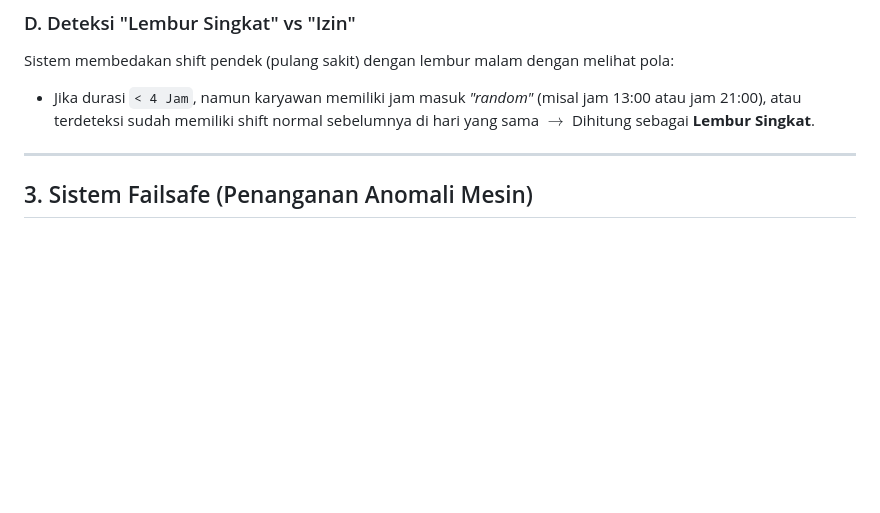
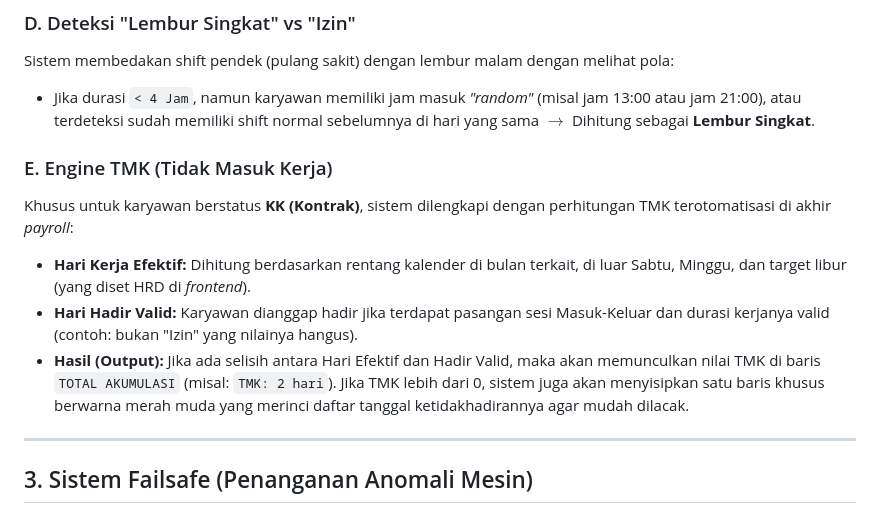
Before and after one commit to mightyhopes/absen-pga, a Markdown page: README.md, the part around the change. Rendered like a GitHub page; blank space fills up the shorter version.

Commit message:
docs: add documentation for the TMK (Tidak Masuk Kerja) calculation engine for contract employees

```diff
--- a/README.md
+++ b/README.md
@@ -43,6 +43,12 @@ Sistem membaca identitas karyawan dari database dan menerapkan perlakuan yang be
 ### D. Deteksi "Lembur Singkat" vs "Izin"
 Sistem membedakan shift pendek (pulang sakit) dengan lembur malam dengan melihat pola:
 * Jika durasi `< 4 Jam`, namun karyawan memiliki jam masuk *"random"* (misal jam 13:00 atau jam 21:00), atau terdeteksi sudah memiliki shift normal sebelumnya di hari yang sama $\rightarrow$ Dihitung sebagai **Lembur Singkat**.
+
+### E. Engine TMK (Tidak Masuk Kerja)
+Khusus untuk karyawan berstatus **KK (Kontrak)**, sistem dilengkapi dengan perhitungan TMK terotomatisasi di akhir *payroll*:
+* **Hari Kerja Efektif:** Dihitung berdasarkan rentang kalender di bulan terkait, di luar Sabtu, Minggu, dan target libur (yang diset HRD di *frontend*).
+* **Hari Hadir Valid:** Karyawan dianggap hadir jika terdapat pasangan sesi Masuk-Keluar dan durasi kerjanya valid (contoh: bukan "Izin" yang nilainya hangus).
+* **Hasil (Output):** Jika ada selisih antara Hari Efektif dan Hadir Valid, maka akan memunculkan nilai TMK di baris `TOTAL AKUMULASI` (misal: `TMK: 2 hari`). Jika TMK lebih dari 0, sistem juga akan menyisipkan satu baris khusus berwarna merah muda yang merinci daftar tanggal ketidakhadirannya agar mudah dilacak.
 
 ---
 
```
